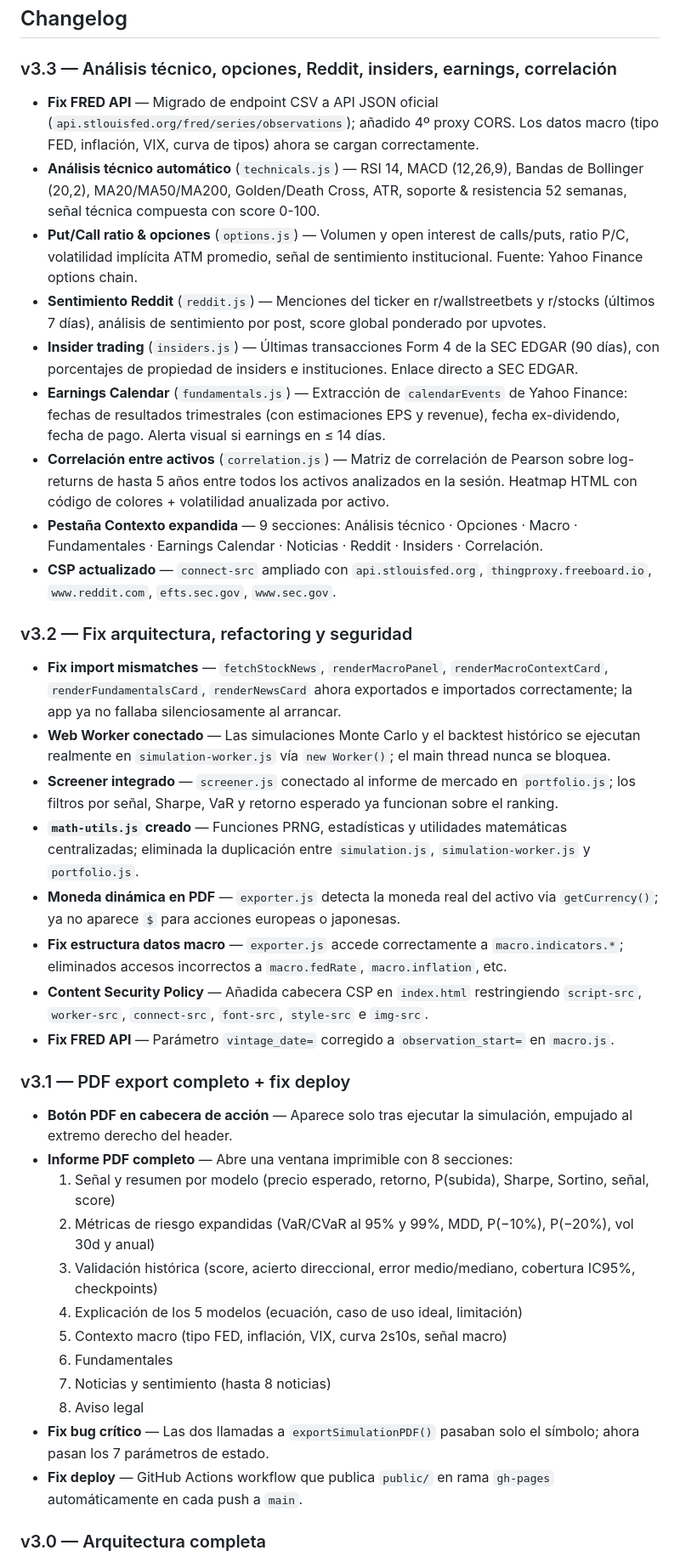
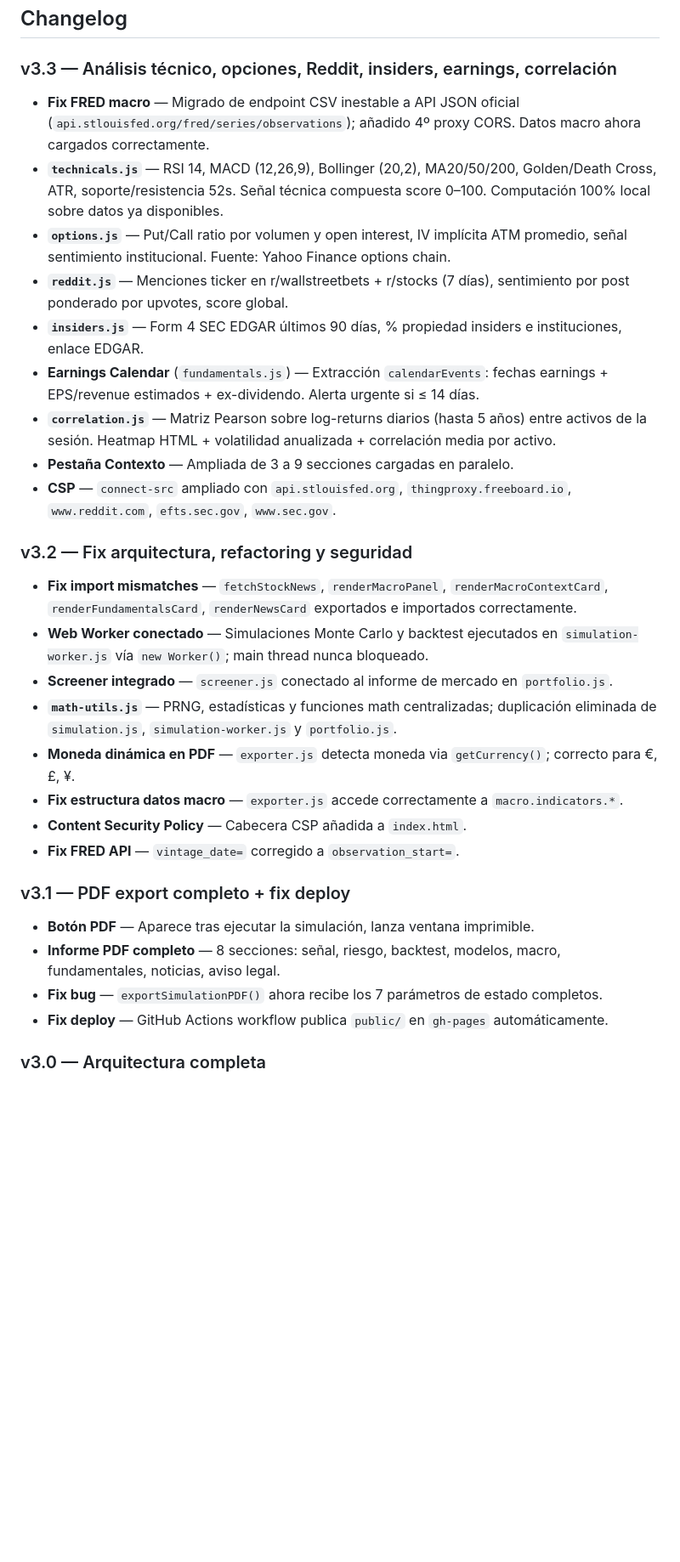
Before and after one commit to Ntizar/MonteCarloInversion, a Markdown page: README.md, the part around one of its changes. Shown at 85% size. Drawn GitHub-style; blank space fills up the shorter version.

```diff
--- a/README.md
+++ b/README.md
@@ -146,41 +255,33 @@ Son simulaciones basadas en datos históricos y modelos estocásticos.
 
 ### v3.3 — Análisis técnico, opciones, Reddit, insiders, earnings, correlación
 
-- **Fix FRED API** — Migrado de endpoint CSV a API JSON oficial (`api.stlouisfed.org/fred/series/observations`); añadido 4º proxy CORS. Los datos macro (tipo FED, inflación, VIX, curva de tipos) ahora se cargan correctamente.
-- **Análisis técnico automático** (`technicals.js`) — RSI 14, MACD (12,26,9), Bandas de Bollinger (20,2), MA20/MA50/MA200, Golden/Death Cross, ATR, soporte & resistencia 52 semanas, señal técnica compuesta con score 0-100.
-- **Put/Call ratio & opciones** (`options.js`) — Volumen y open interest de calls/puts, ratio P/C, volatilidad implícita ATM promedio, señal de sentimiento institucional. Fuente: Yahoo Finance options chain.
-- **Sentimiento Reddit** (`reddit.js`) — Menciones del ticker en r/wallstreetbets y r/stocks (últimos 7 días), análisis de sentimiento por post, score global ponderado por upvotes.
-- **Insider trading** (`insiders.js`) — Últimas transacciones Form 4 de la SEC EDGAR (90 días), con porcentajes de propiedad de insiders e instituciones. Enlace directo a SEC EDGAR.
-- **Earnings Calendar** (`fundamentals.js`) — Extracción de `calendarEvents` de Yahoo Finance: fechas de resultados trimestrales (con estimaciones EPS y revenue), fecha ex-dividendo, fecha de pago. Alerta visual si earnings en ≤ 14 días.
-- **Correlación entre activos** (`correlation.js`) — Matriz de correlación de Pearson sobre log-returns de hasta 5 años entre todos los activos analizados en la sesión. Heatmap HTML con código de colores + volatilidad anualizada por activo.
-- **Pestaña Contexto expandida** — 9 secciones: Análisis técnico · Opciones · Macro · Fundamentales · Earnings Calendar · Noticias · Reddit · Insiders · Correlación.
-- **CSP actualizado** — `connect-src` ampliado con `api.stlouisfed.org`, `thingproxy.freeboard.io`, `www.reddit.com`, `efts.sec.gov`, `www.sec.gov`.
+- **Fix FRED macro** — Migrado de endpoint CSV inestable a API JSON oficial (`api.stlouisfed.org/fred/series/observations`); añadido 4º proxy CORS. Datos macro ahora cargados correctamente.
+- **`technicals.js`** — RSI 14, MACD (12,26,9), Bollinger (20,2), MA20/50/200, Golden/Death Cross, ATR, soporte/resistencia 52s. Señal técnica compuesta score 0–100. Computación 100% local sobre datos ya disponibles.
+- **`options.js`** — Put/Call ratio por volumen y open interest, IV implícita ATM promedio, señal sentimiento institucional. Fuente: Yahoo Finance options chain.
+- **`reddit.js`** — Menciones ticker en r/wallstreetbets + r/stocks (7 días), sentimiento por post ponderado por upvotes, score global.
+- **`insiders.js`** — Form 4 SEC EDGAR últimos 90 días, % propiedad insiders e instituciones, enlace EDGAR.
+- **Earnings Calendar** (`fundamentals.js`) — Extracción `calendarEvents`: fechas earnings + EPS/revenue estimados + ex-dividendo. Alerta urgente si ≤ 14 días.
+- **`correlation.js`** — Matriz Pearson sobre log-returns diarios (hasta 5 años) entre activos de la sesión. Heatmap HTML + volatilidad anualizada + correlación media por activo.
+- **Pestaña Contexto** — Ampliada de 3 a 9 secciones cargadas en paralelo.
+- **CSP** — `connect-src` ampliado con `api.stlouisfed.org`, `thingproxy.freeboard.io`, `www.reddit.com`, `efts.sec.gov`, `www.sec.gov`.
 
 ### v3.2 — Fix arquitectura, refactoring y seguridad
 
-- **Fix import mismatches** — `fetchStockNews`, `renderMacroPanel`, `renderMacroContextCard`, `renderFundamentalsCard`, `renderNewsCard` ahora exportados e importados correctamente; la app ya no fallaba silenciosamente al arrancar.
-- **Web Worker conectado** — Las simulaciones Monte Carlo y el backtest histórico se ejecutan realmente en `simulation-worker.js` vía `new Worker()`; el main thread nunca se bloquea.
-- **Screener integrado** — `screener.js` conectado al informe de mercado en `portfolio.js`; los filtros por señal, Sharpe, VaR y retorno esperado ya funcionan sobre el ranking.
-- **`math-utils.js` creado** — Funciones PRNG, estadísticas y utilidades matemáticas centralizadas; eliminada la duplicación entre `simulation.js`, `simulation-worker.js` y `portfolio.js`.
-- **Moneda dinámica en PDF** — `exporter.js` detecta la moneda real del activo via `getCurrency()`; ya no aparece `$` para acciones europeas o japonesas.
-- **Fix estructura datos macro** — `exporter.js` accede correctamente a `macro.indicators.*`; eliminados accesos incorrectos a `macro.fedRate`, `macro.inflation`, etc.
-- **Content Security Policy** — Añadida cabecera CSP en `index.html` restringiendo `script-src`, `worker-src`, `connect-src`, `font-src`, `style-src` e `img-src`.
-- **Fix FRED API** — Parámetro `vintage_date=` corregido a `observation_start=` en `macro.js`.
+- **Fix import mismatches** — `fetchStockNews`, `renderMacroPanel`, `renderMacroContextCard`, `renderFundamentalsCard`, `renderNewsCard` exportados e importados correctamente.
+- **Web Worker conectado** — Simulaciones Monte Carlo y backtest ejecutados en `simulation-worker.js` vía `new Worker()`; main thread nunca bloqueado.
+- **Screener integrado** — `screener.js` conectado al informe de mercado en `portfolio.js`.
+- **`math-utils.js`** — PRNG, estadísticas y funciones math centralizadas; duplicación eliminada de `simulation.js`, `simulation-worker.js` y `portfolio.js`.
+- **Moneda dinámica en PDF** — `exporter.js` detecta moneda via `getCurrency()`; correcto para €, £, ¥.
+- **Fix estructura datos macro** — `exporter.js` accede correctamente a `macro.indicators.*`.
+- **Content Security Policy** — Cabecera CSP añadida a `index.html`.
+- **Fix FRED API** — `vintage_date=` corregido a `observation_start=`.
 
 ### v3.1 — PDF export completo + fix deploy
 
-- **Botón PDF en cabecera de acción** — Aparece solo tras ejecutar la simulación, empujado al extremo derecho del header.
-- **Informe PDF completo** — Abre una ventana imprimible con 8 secciones:
-  1. Señal y resumen por modelo (precio esperado, retorno, P(subida), Sharpe, Sortino, señal, score)
-  2. Métricas de riesgo expandidas (VaR/CVaR al 95% y 99%, MDD, P(−10%), P(−20%), vol 30d y anual)
-  3. Validación histórica (score, acierto direccional, error medio/mediano, cobertura IC95%, checkpoints)
-  4. Explicación de los 5 modelos (ecuación, caso de uso ideal, limitación)
-  5. Contexto macro (tipo FED, inflación, VIX, curva 2s10s, señal macro)
-  6. Fundamentales
-  7. Noticias y sentimiento (hasta 8 noticias)
-  8. Aviso legal
-- **Fix bug crítico** — Las dos llamadas a `exportSimulationPDF()` pasaban solo el símbolo; ahora pasan los 7 parámetros de estado.
-- **Fix deploy** — GitHub Actions workflow que publica `public/` en rama `gh-pages` automáticamente en cada push a `main`.
+- **Botón PDF** — Aparece tras ejecutar la simulación, lanza ventana imprimible.
+- **Informe PDF completo** — 8 secciones: señal, riesgo, backtest, modelos, macro, fundamentales, noticias, aviso legal.
+- **Fix bug** — `exportSimulationPDF()` ahora recibe los 7 parámetros de estado completos.
+- **Fix deploy** — GitHub Actions workflow publica `public/` en `gh-pages` automáticamente.
 
 ### v3.0 — Arquitectura completa
 
```
Also changed, not shown: other parts of README.md (+185 -76 lines).
